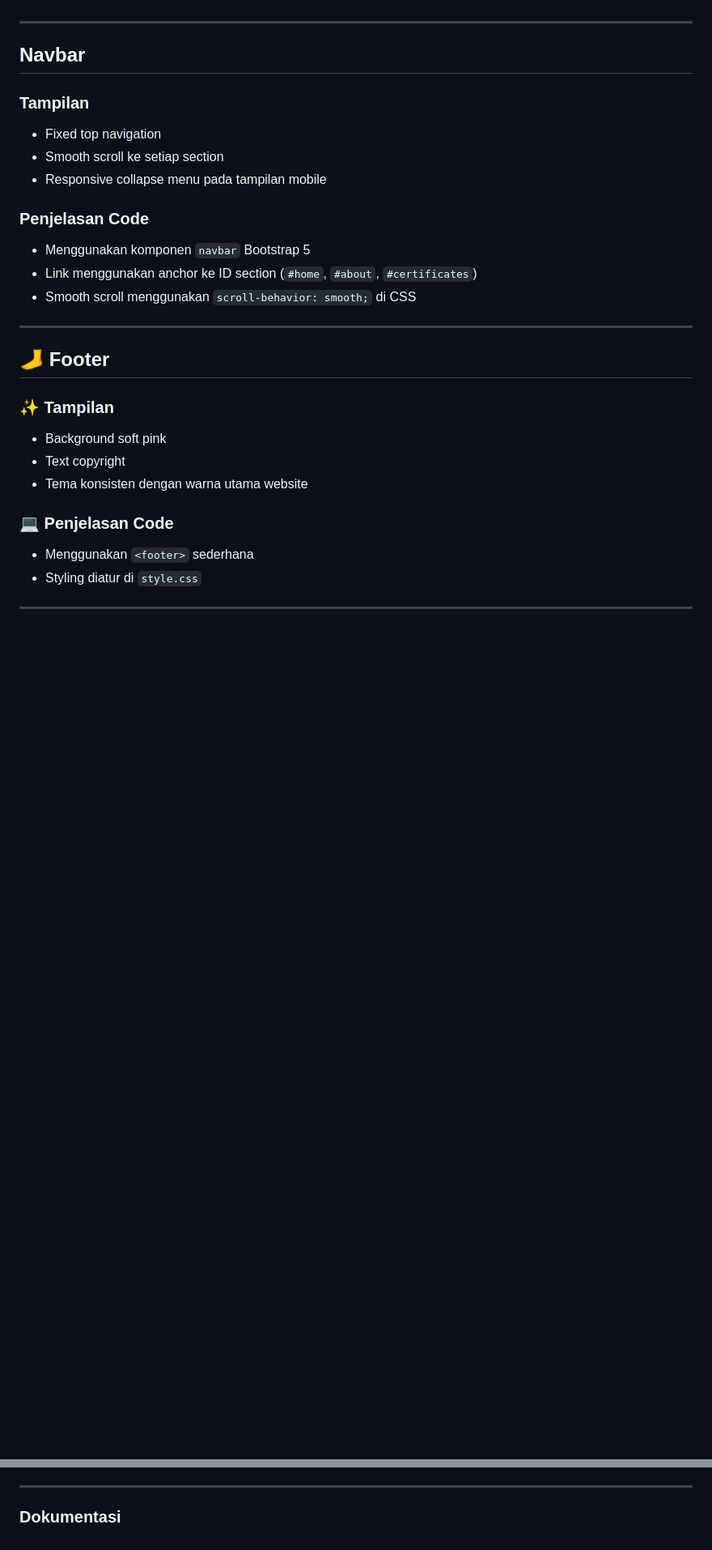
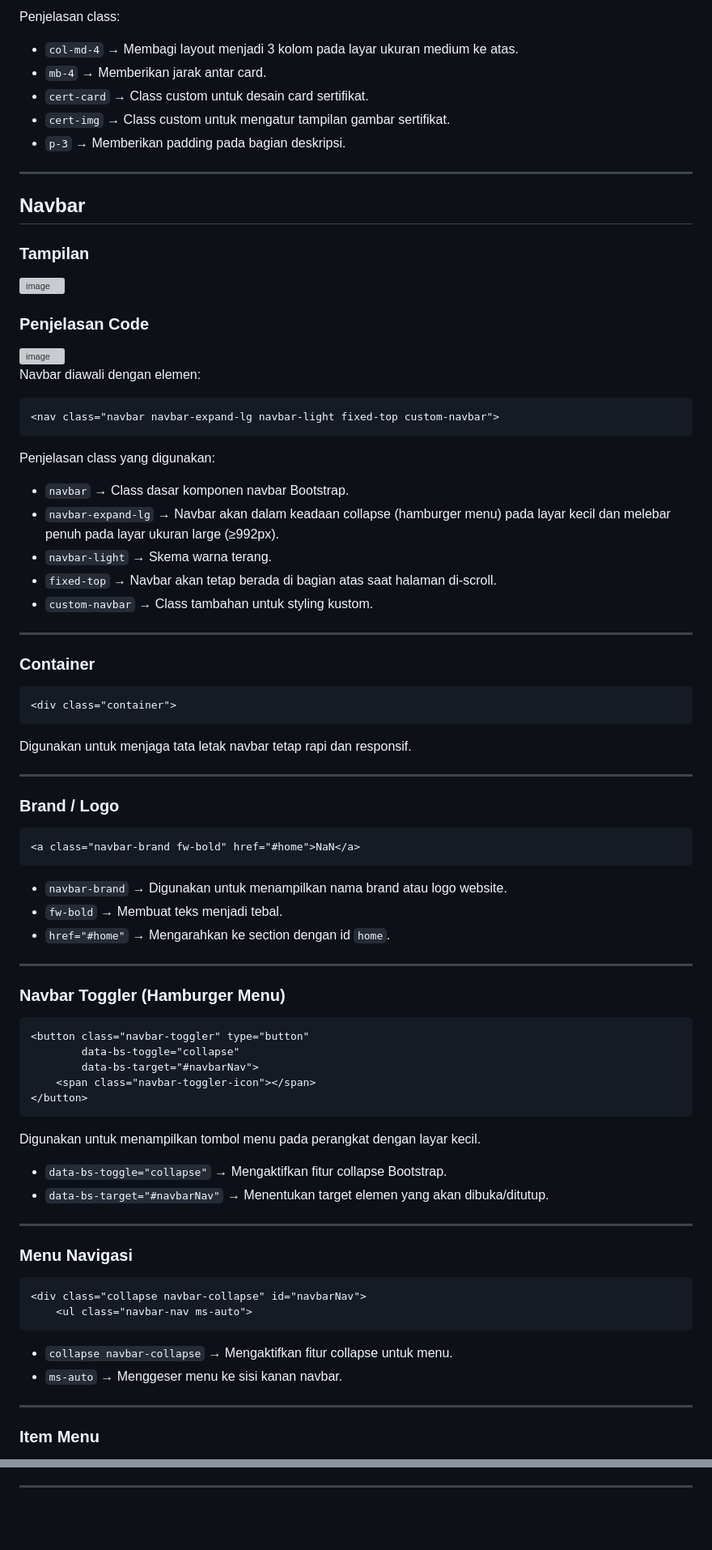
Before and after one commit to Nunanad/Minpro-1-PWB, a Markdown page: README.md, 2 parts joined by grey strips. Shown at 81% size. Rendered like a GitHub page; blank space fills up the shorter version; grey boxes are pictures that could not be loaded.

````diff
--- a/README.md
+++ b/README.md
@@ -218,29 +320,90 @@ Elemen `<p>` digunakan untuk menampilkan informasi singkat mengenai latar belaka
+Penjelasan class:
+
+- `col-md-4` → Membagi layout menjadi 3 kolom pada layar ukuran medium ke atas.
+- `mb-4` → Memberikan jarak antar card.
+- `cert-card` → Class custom untuk desain card sertifikat.
+- `cert-img` → Class custom untuk mengatur tampilan gambar sertifikat.
+- `p-3` → Memberikan padding pada bagian deskripsi.
 
 ---
 
 ## Navbar
 
 ### Tampilan
-- Fixed top navigation
-- Smooth scroll ke setiap section
-- Responsive collapse menu pada tampilan mobile
+
+<img width="1898" height="69" alt="image" src="https://github.com/user-attachments/assets/13ffa760-1c96-4feb-8a69-5ebb528928b0" />
+
 
 ### Penjelasan Code
-- Menggunakan komponen `navbar` Bootstrap 5
-- Link menggunakan anchor ke ID section (`#home`, `#about`, `#certificates`)
-- Smooth scroll menggunakan `scroll-behavior: smooth;` di CSS
+
+<img width="1093" height="614" alt="image" src="https://github.com/user-attachments/assets/ed3795e8-0fc6-4ccf-9803-f96d478f88d5" />
+
+Navbar diawali dengan elemen:
+
+```html
+<nav class="navbar navbar-expand-lg navbar-light fixed-top custom-navbar">
+```
+
+Penjelasan class yang digunakan:
+
+- `navbar` → Class dasar komponen navbar Bootstrap.
+- `navbar-expand-lg` → Navbar akan dalam keadaan collapse (hamburger menu) pada layar kecil dan melebar penuh pada layar ukuran large (≥992px).
+- `navbar-light` → Skema warna terang.
+- `fixed-top` → Navbar akan tetap berada di bagian atas saat halaman di-scroll.
+- `custom-navbar` → Class tambahan untuk styling kustom.
 
 ---
 
-## 🦶 Footer
+### Container
 
-### ✨ Tampilan
-- Background soft pink
-- Text copyright
-- Tema konsisten dengan warna utama website
+```html
+<div class="container">
+```
 
-### 💻 Penjelasan Code
-- Menggunakan `<footer>` sederhana
-- Styling diatur di `style.css`
+Digunakan untuk menjaga tata letak navbar tetap rapi dan responsif.
 
 ---
+
+### Brand / Logo
+
+```html
+<a class="navbar-brand fw-bold" href="#home">NaN</a>
+```
+
+- `navbar-brand` → Digunakan untuk menampilkan nama brand atau logo website.
+- `fw-bold` → Membuat teks menjadi tebal.
+- `href="#home"` → Mengarahkan ke section dengan id `home`.
+
+---
+
+### Navbar Toggler (Hamburger Menu)
+
+```html
+<button class="navbar-toggler" type="button"
+        data-bs-toggle="collapse"
+        data-bs-target="#navbarNav">
+    <span class="navbar-toggler-icon"></span>
+</button>
+```
+
+Digunakan untuk menampilkan tombol menu pada perangkat dengan layar kecil.
+
+- `data-bs-toggle="collapse"` → Mengaktifkan fitur collapse Bootstrap.
+- `data-bs-target="#navbarNav"` → Menentukan target elemen yang akan dibuka/ditutup.
+
+---
+
+### Menu Navigasi
+
+```html
+<div class="collapse navbar-collapse" id="navbarNav">
+    <ul class="navbar-nav ms-auto">
+```
+
+- `collapse navbar-collapse` → Mengaktifkan fitur collapse untuk menu.
+- `ms-auto` → Menggeser menu ke sisi kanan navbar.
+
+---
+
+### Item Menu
+
@@ -263,5 +434,3 @@ Digunakan untuk:
 Walaupun data masih bersifat statis, struktur website sudah menggunakan konsep modern reactive system.
 
 ---
-
-### Dokumentasi
````
Also changed, not shown: other parts of README.md (+123 -13 lines).
